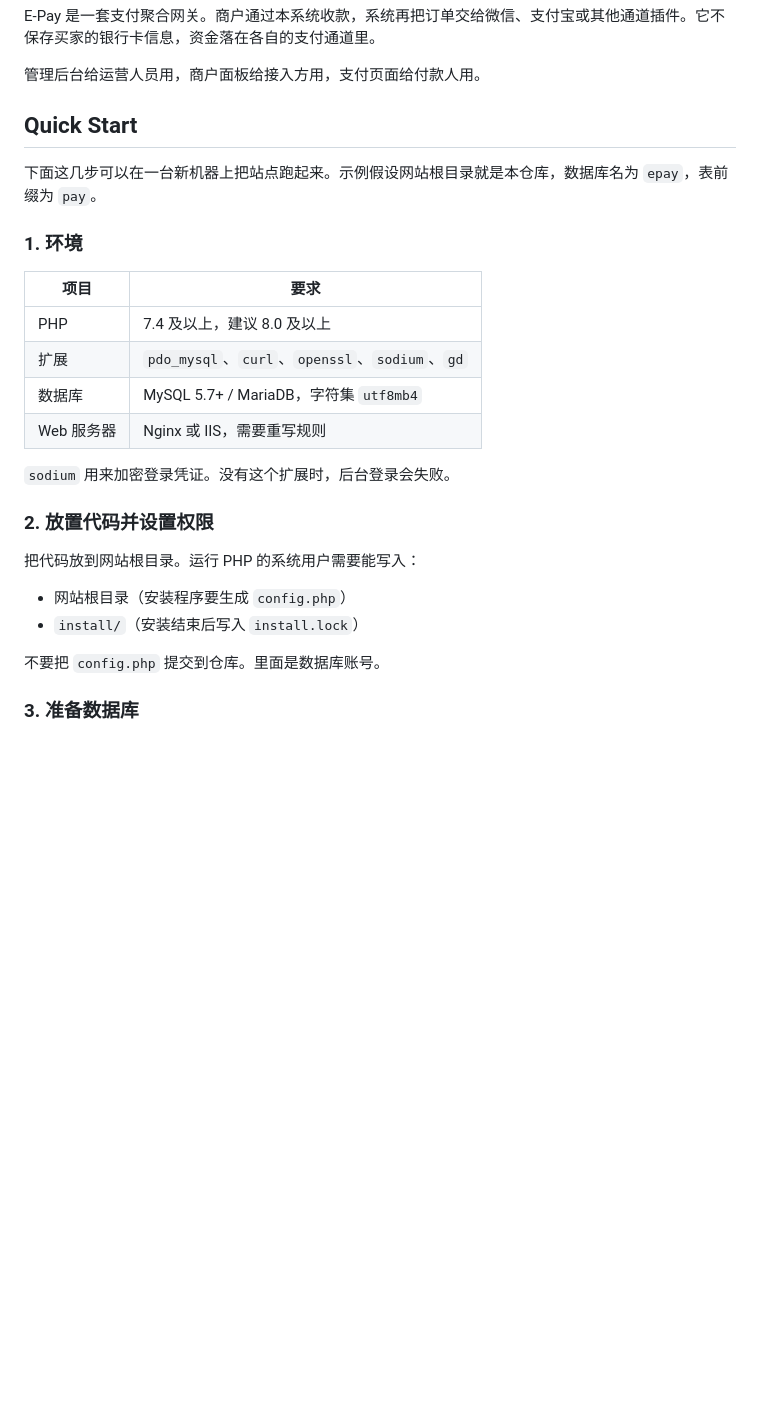
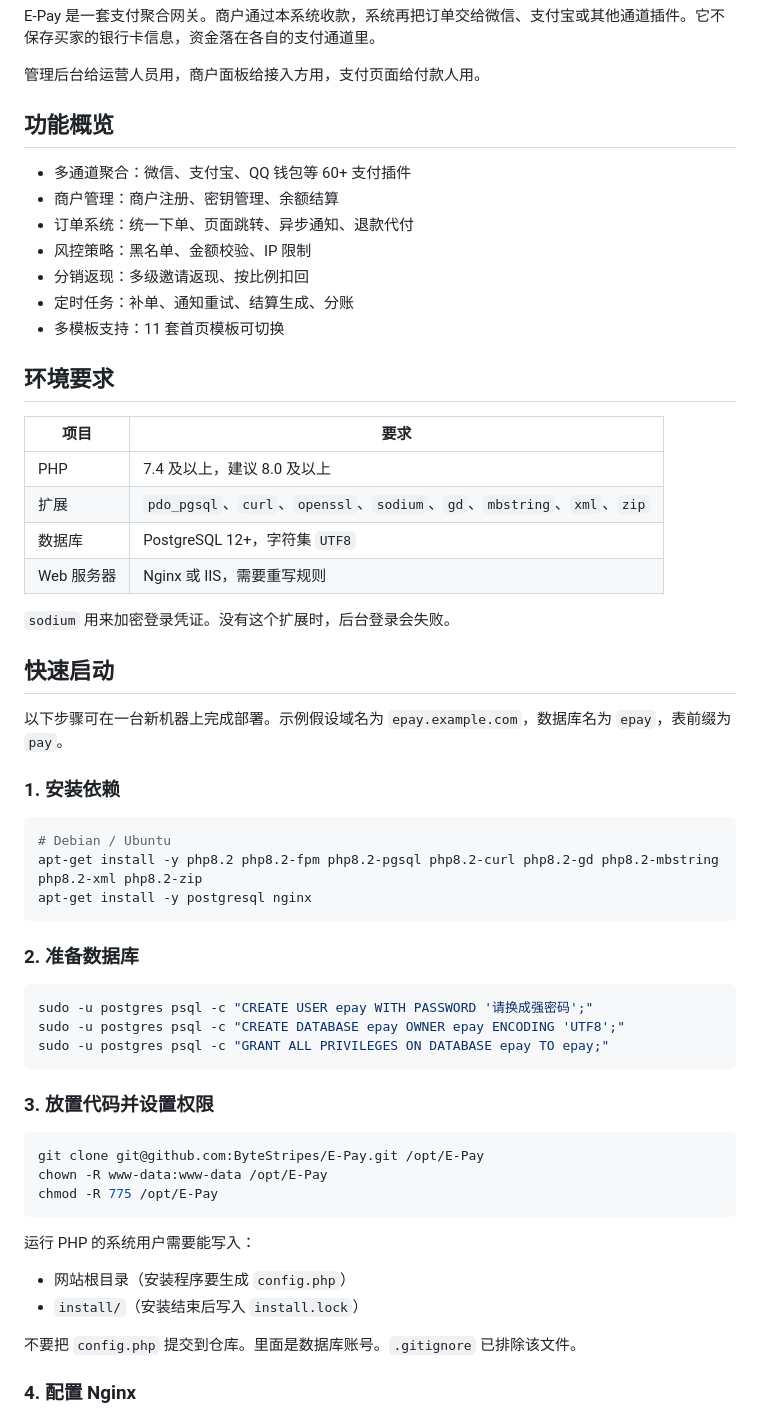
Before and after one commit to ByteStripes/E-Pay, a Markdown page: README.md, the part around one of its changes. GitHub-like rendering; blank space fills up the shorter version.

````diff
--- a/README.md
+++ b/README.md
@@ -4,29 +4,61 @@ E-Pay 是一套支付聚合网关。商户通过本系统收款，系统再把
 
 管理后台给运营人员用，商户面板给接入方用，支付页面给付款人用。
 
-## Quick Start
+## 功能概览
 
-下面这几步可以在一台新机器上把站点跑起来。示例假设网站根目录就是本仓库，数据库名为 `epay`，表前缀为 `pay`。
+- 多通道聚合：微信、支付宝、QQ 钱包等 60+ 支付插件
+- 商户管理：商户注册、密钥管理、余额结算
+- 订单系统：统一下单、页面跳转、异步通知、退款代付
+- 风控策略：黑名单、金额校验、IP 限制
+- 分销返现：多级邀请返现、按比例扣回
+- 定时任务：补单、通知重试、结算生成、分账
+- 多模板支持：11 套首页模板可切换
 
-### 1. 环境
+## 环境要求
 
 | 项目 | 要求 |
 | --- | --- |
 | PHP | 7.4 及以上，建议 8.0 及以上 |
-| 扩展 | `pdo_mysql`、`curl`、`openssl`、`sodium`、`gd` |
-| 数据库 | MySQL 5.7+ / MariaDB，字符集 `utf8mb4` |
+| 扩展 | `pdo_pgsql`、`curl`、`openssl`、`sodium`、`gd`、`mbstring`、`xml`、`zip` |
+| 数据库 | PostgreSQL 12+，字符集 `UTF8` |
 | Web 服务器 | Nginx 或 IIS，需要重写规则 |
 
 `sodium` 用来加密登录凭证。没有这个扩展时，后台登录会失败。
 
-### 2. 放置代码并设置权限
+## 快速启动
 
-把代码放到网站根目录。运行 PHP 的系统用户需要能写入：
+以下步骤可在一台新机器上完成部署。示例假设域名为 `epay.example.com`，数据库名为 `epay`，表前缀为 `pay`。
+
+### 1. 安装依赖
+
+```bash
+# Debian / Ubuntu
+apt-get install -y php8.2 php8.2-fpm php8.2-pgsql php8.2-curl php8.2-gd php8.2-mbstring php8.2-xml php8.2-zip
+apt-get install -y postgresql nginx
+```
+
+### 2. 准备数据库
+
+```bash
+sudo -u postgres psql -c "CREATE USER epay WITH PASSWORD '请换成强密码';"
+sudo -u postgres psql -c "CREATE DATABASE epay OWNER epay ENCODING 'UTF8';"
+sudo -u postgres psql -c "GRANT ALL PRIVILEGES ON DATABASE epay TO epay;"
+```
+
+### 3. 放置代码并设置权限
+
+```bash
+git clone git@github.com:ByteStripes/E-Pay.git /opt/E-Pay
+chown -R www-data:www-data /opt/E-Pay
+chmod -R 775 /opt/E-Pay
+```
+
+运行 PHP 的系统用户需要能写入：
 
 - 网站根目录（安装程序要生成 `config.php`）
 - `install/`（安装结束后写入 `install.lock`）
 
-不要把 `config.php` 提交到仓库。里面是数据库账号。
+不要把 `config.php` 提交到仓库。里面是数据库账号。`.gitignore` 已排除该文件。
 
-### 3. 准备数据库
+### 4. 配置 Nginx
 
````
Also changed, not shown: other parts of README.md (+110 -53 lines).
